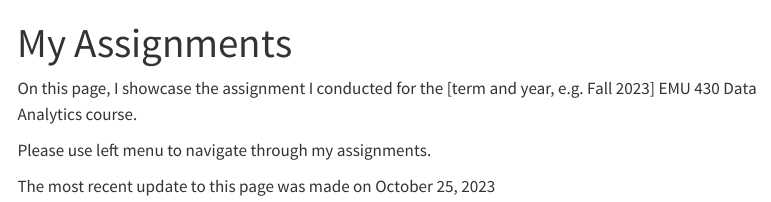
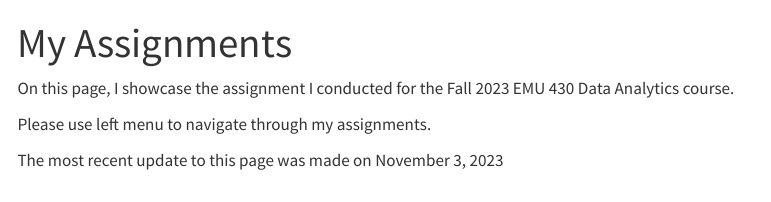
Before and after one commit to emu-hacettepe-analytics/emu430-fall2023-melikekutlusan, a Quarto document (assignments.qmd): the page in a window 1100 px wide, from its top. Rendered offline with R 4.5, knitr and Pandoc in place of Quarto, with nearby package versions; menus at the side of the page are left out.

Commit message:
Update assignments.qmd

```diff
--- a/assignments.qmd
+++ b/assignments.qmd
@@ -2,8 +2,8 @@
 title: "My Assignments"
 ---
 
-On this page, I showcase the assignment I conducted for the [term and year, e.g. Fall 2023] EMU 430 Data Analytics course.
+On this page, I showcase the assignment I conducted for the  Fall 2023 EMU 430 Data Analytics course.
 
 Please use left menu to navigate through my assignments.
 
-The most recent update to this page was made on October 25, 2023
+The most recent update to this page was made on November 3, 2023
```
